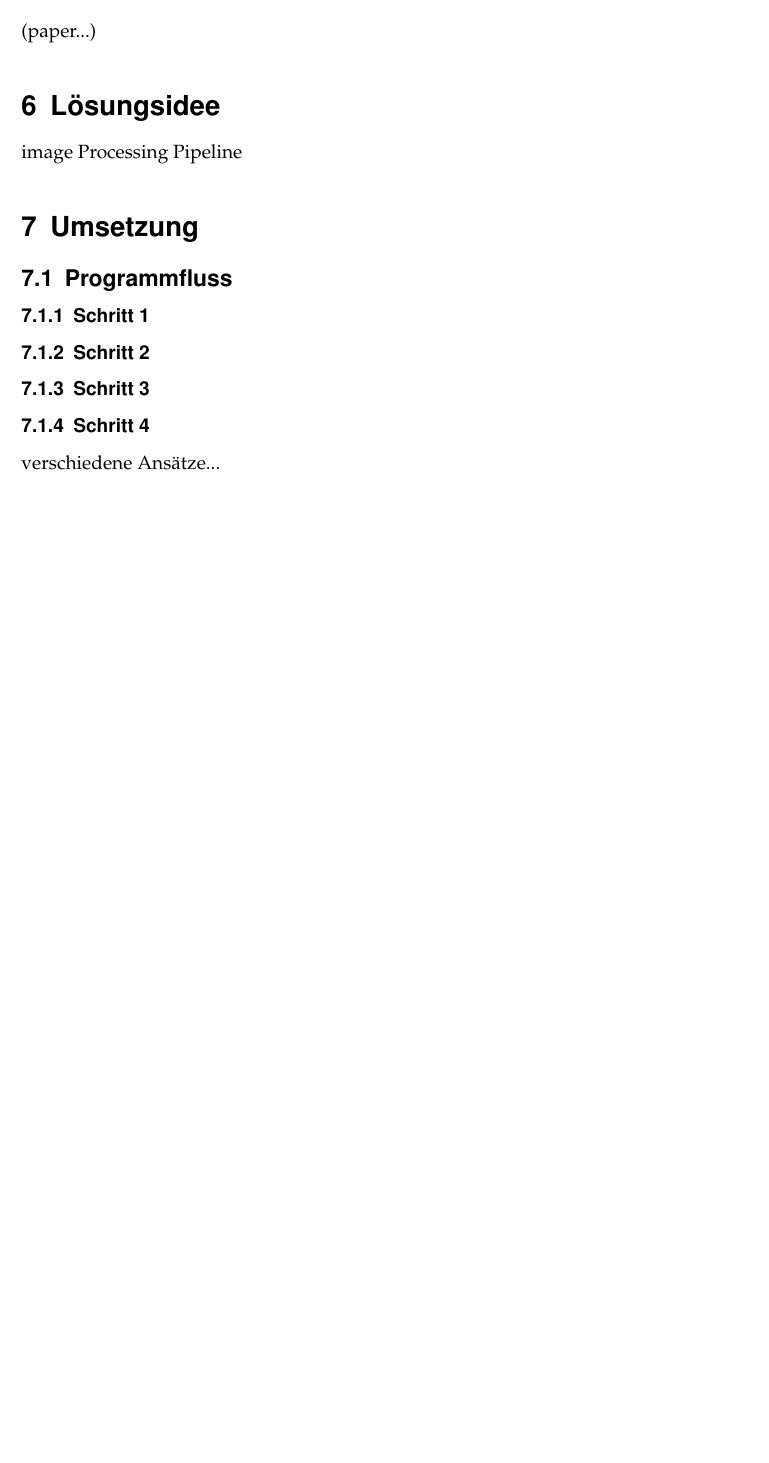
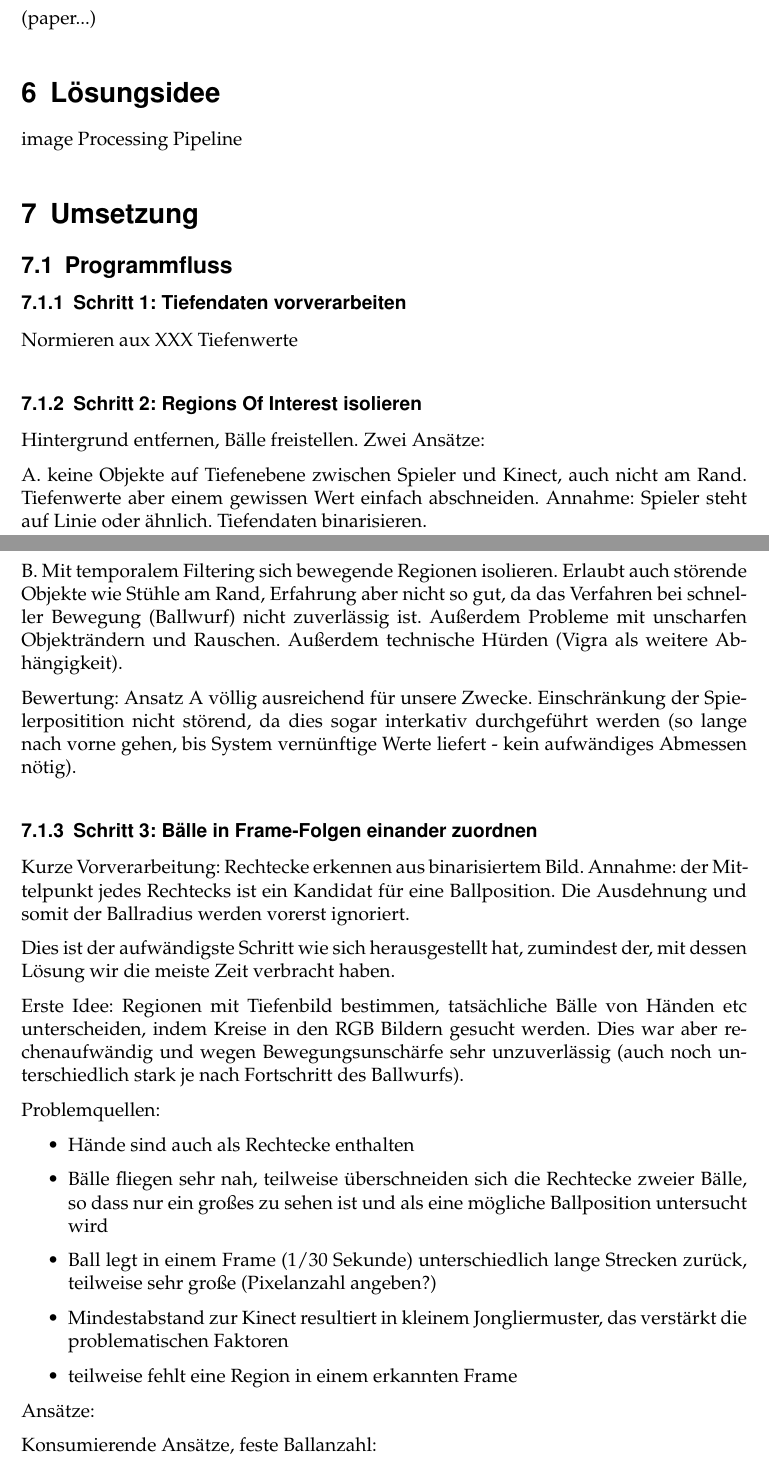
Before and after one commit to floriandotpy/kinect-juggling, a LaTeX document (report/report.tex): part of page 4 of 6 before the commit and two parts of pages 4 and 5 of 8 after it, the two joined at a grey line, cut so that both start at the same text, the shorter picture padded with empty space. Compiled offline with pdfLaTeX.

Commit message:
more notes and ideas

```diff
--- a/report/report.tex
+++ b/report/report.tex
@@ -145,12 +145,38 @@ image Processing Pipeline
 
 \subsection{Programmfluss}
 
-\subsubsection{Schritt 1}
+\subsubsection{Schritt 1: Tiefendaten vorverarbeiten}
 
-\subsubsection{Schritt 2}
+Normieren aux XXX Tiefenwerte
 
-\subsubsection{Schritt 3}
+\subsubsection{Schritt 2: Regions Of Interest isolieren}
 
-\subsubsection{Schritt 4}
+Hintergrund entfernen, Bälle freistellen. Zwei Ansätze:
 
-verschiedene Ansätze...
+A. keine Objekte auf Tiefenebene zwischen Spieler und Kinect, auch nicht am Rand. Tiefenwerte aber einem gewissen Wert einfach abschneiden. Annahme: Spieler steht auf Linie oder ähnlich. Tiefendaten binarisieren.
+
+B. Mit temporalem Filtering sich bewegende Regionen isolieren. Erlaubt auch störende Objekte wie Stühle am Rand, Erfahrung aber nicht so gut, da das Verfahren bei schneller Bewegung (Ballwurf) nicht zuverlässig ist. Außerdem Probleme mit unscharfen Objekträndern und Rauschen. Außerdem technische Hürden (Vigra als weitere Abhängigkeit).
+
+Bewertung: Ansatz A völlig ausreichend für unsere Zwecke. Einschränkung der Spielerpositition nicht störend, da dies sogar interkativ durchgeführt werden (so lange nach vorne gehen, bis System vernünftige Werte liefert - kein aufwändiges Abmessen nötig).
+
+\subsubsection{Schritt 3: Bälle in Frame-Folgen einander zuordnen}
+
+Kurze Vorverarbeitung: Rechtecke erkennen aus binarisiertem Bild. Annahme: der Mittelpunkt jedes Rechtecks ist ein Kandidat für eine Ballposition. Die Ausdehnung und somit der Ballradius werden vorerst ignoriert.
+
+Dies ist der aufwändigste Schritt wie sich herausgestellt hat, zumindest der, mit dessen Lösung wir die meiste Zeit verbracht haben.
+
+Erste Idee: Regionen mit Tiefenbild bestimmen, tatsächliche Bälle von Händen etc unterscheiden, indem Kreise in den RGB Bildern gesucht werden. Dies war aber rechenaufwändig und wegen Bewegungsunschärfe sehr unzuverlässig (auch noch unterschiedlich stark je nach Fortschritt des Ballwurfs).
+
+Problemquellen:
+
+\begin{itemize}
+ \item Hände sind auch als Rechtecke enthalten
+ \item Bälle fliegen sehr nah, teilweise überschneiden sich die Rechtecke zweier Bälle, so dass nur ein großes zu sehen ist und als eine mögliche Ballposition untersucht wird
+ \item Ball legt in einem Frame (1/30 Sekunde) unterschiedlich lange Strecken zurück, teilweise sehr große (Pixelanzahl angeben?)
+ \item Mindestabstand zur Kinect resultiert in kleinem Jongliermuster, das verstärkt die problematischen Faktoren
+ \item teilweise fehlt eine Region in einem erkannten Frame
+\end{itemize}
+
+Ansätze:
+
+Konsumierende Ansätze, feste Ballanzahl:
@@ -156,0 +187 @@ verschiedene Ansätze...
+ \item Verbesserung: Nicht linear, sondern Flugbahn vorberechnen. Linearer Bewegungsvektor wird als Tangente an Steigung der Wurfparabel zu Grunde gelegt. (Verbesserung nochtmal gut angucken, aber gefühlt hat das erstaunlich wenig unterschied gebracht)
```
Also changed, not shown: report/report.pdf, report/report.tex (26 more changed lines).
